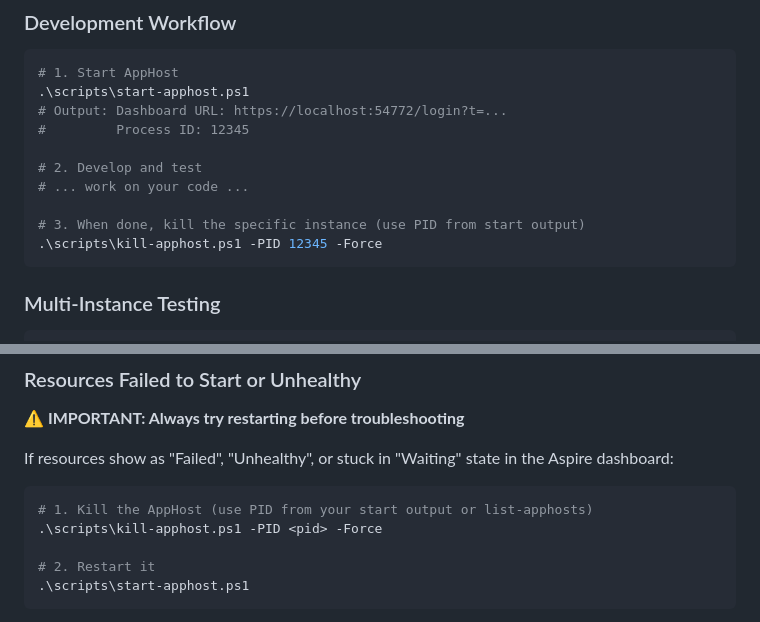
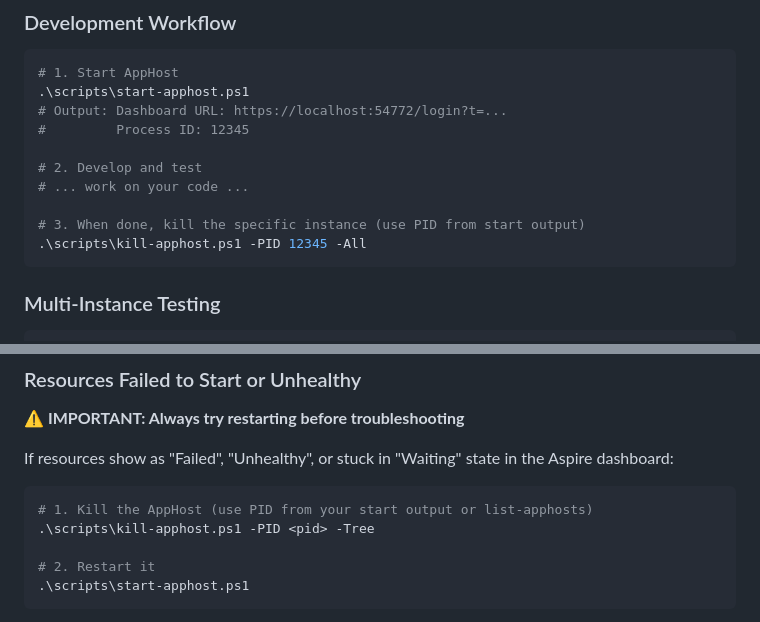
Before and after one commit to tamirdresher/worktrees-example, a Markdown page: .roo/rules/05-apphost-management.md, 2 parts joined by grey strips. GitHub-like rendering.

````diff
--- a/.roo/rules/05-apphost-management.md
+++ b/.roo/rules/05-apphost-management.md
@@ -145,7 +145,7 @@ The AppHost requires multiple ports:
 # ... work on your code ...
 
 # 3. When done, kill the specific instance (use PID from start output)
-.\scripts\kill-apphost.ps1 -PID 12345 -Force
+.\scripts\kill-apphost.ps1 -PID 12345 -All
 ```
 
 ### Multi-Instance Testing
@@ -212,7 +212,7 @@ If resources show as "Failed", "Unhealthy", or stuck in "Waiting" state in the A
 
 ```powershell
 # 1. Kill the AppHost (use PID from your start output or list-apphosts)
-.\scripts\kill-apphost.ps1 -PID <pid> -Force
+.\scripts\kill-apphost.ps1 -PID <pid> -Tree
 
 # 2. Restart it
 .\scripts\start-apphost.ps1
````
Also changed, not shown: other parts of .roo/rules/05-apphost-management.md (+15 -15 lines).
